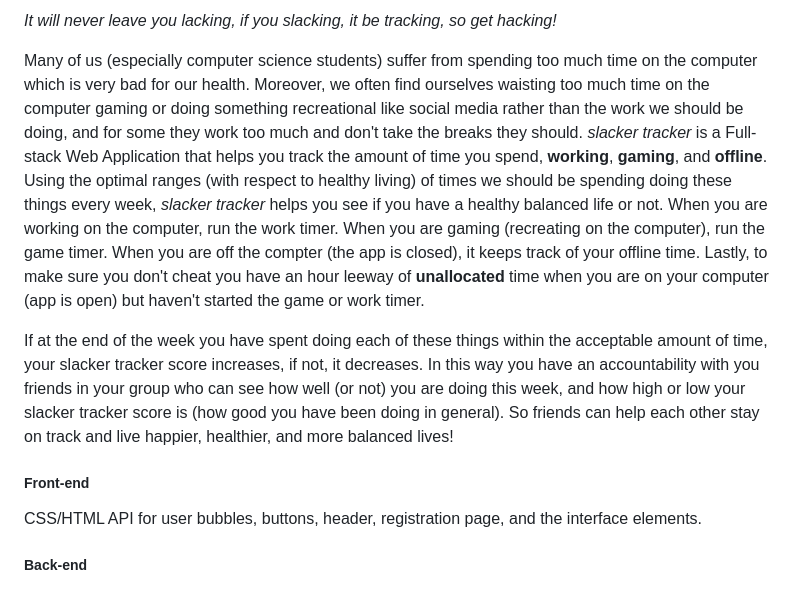
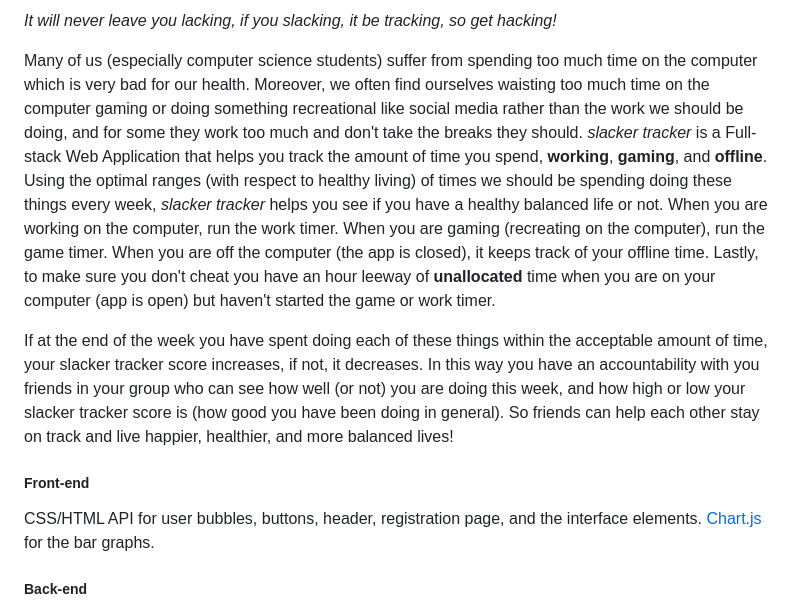
Before and after one commit to andrewaclear/HackTheValley-Fall2021, a Markdown page: README.md, the part around the change printed below. Rendered like a GitHub page.

Commit message:
readme and faction image

```diff
--- a/README.md
+++ b/README.md
@@ -7,14 +8,14 @@ We chose the HEATH ROUTE <img src="https://hackthevalley.io/static/b200ae58fa846
 
 *It will never leave you lacking, if you slacking, it be tracking, so get hacking!*
 
-Many of us (especially computer science students) suffer from spending too much time on the computer which is very bad for our health. Moreover, we often find ourselves waisting too much time on the computer gaming or doing something recreational like social media rather than the work we should be doing, and for some they work too much and don't take the breaks they should. *slacker tracker* is a Full-stack Web Application that helps you track the amount of time you spend, **working**, **gaming**, and **offline**. Using the optimal ranges (with respect to healthy living) of times we should be spending doing these things every week, *slacker tracker* helps you see if you have a healthy balanced life or not. When you are working on the computer, run the work timer. When you are gaming (recreating on the computer), run the game timer. When you are off the compter (the app is closed), it keeps track of your offline time. Lastly, to make sure you don't cheat you have an hour leeway of **unallocated** time when you are on your computer (app is open) but haven't started the game or work timer.
+Many of us (especially computer science students) suffer from spending too much time on the computer which is very bad for our health. Moreover, we often find ourselves waisting too much time on the computer gaming or doing something recreational like social media rather than the work we should be doing, and for some they work too much and don't take the breaks they should. *slacker tracker* is a Full-stack Web Application that helps you track the amount of time you spend, **working**, **gaming**, and **offline**. Using the optimal ranges (with respect to healthy living) of times we should be spending doing these things every week, *slacker tracker* helps you see if you have a healthy balanced life or not. When you are working on the computer, run the work timer. When you are gaming (recreating on the computer), run the game timer. When you are off the computer (the app is closed), it keeps track of your offline time. Lastly, to make sure you don't cheat you have an hour leeway of **unallocated** time when you are on your computer (app is open) but haven't started the game or work timer.
 
 If at the end of the week you have spent doing each of these things within the acceptable amount of time, your slacker tracker score increases, if not, it decreases. In this way you have an accountability with you friends in your group who can see how well (or not) you are doing this week, and how high or low your slacker tracker score is (how good you have been doing in general). So friends can help each other stay on track and live happier, healthier, and more balanced lives!
 
 
 ##### Front-end
 
-CSS/HTML API for user bubbles, buttons, header, registration page, and the interface elements.
+CSS/HTML API for user bubbles, buttons, header, registration page, and the interface elements. [Chart.js](https://www.chartjs.org/) for the bar graphs.
 
 ##### Back-end
 
```
Also changed, not shown: other parts of README.md (+2 -1 lines), static/factions-health.png (added), 1 other file.
